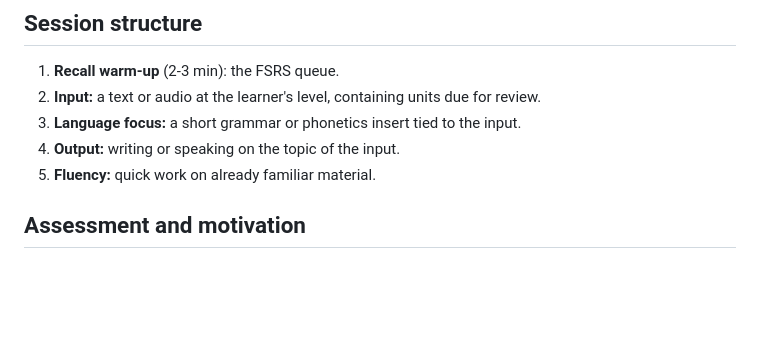
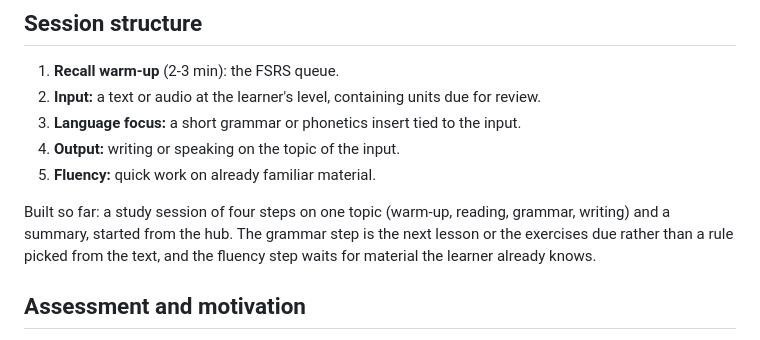
Before and after one commit to kutsevol/soltura, a Markdown page: README.md, the part around the change. GitHub-like rendering; blank space fills up the shorter version.

Commit message:
docs: note the study session in the README (#77)
Part of https://plan.ref.tools/5ee12LKLNFk5DwHV

The README's session structure now says which steps are built: the
four-step study session on one topic with a summary, and what is left
out (the grammar step is not picked from the text; no fluency step).

🤖 Generated with [Claude Code](https://claude.com/claude-code)

Co-authored-by: Claude Sonnet 5.5 <noreply@anthropic.com>

```diff
--- a/README.md
+++ b/README.md
@@ -49,6 +49,8 @@ The single source of truth about the learner:
 3. **Language focus:** a short grammar or phonetics insert tied to the input.
 4. **Output:** writing or speaking on the topic of the input.
 5. **Fluency:** quick work on already familiar material.
+
+Built so far: a study session of four steps on one topic (warm-up, reading, grammar, writing) and a summary, started from the hub. The grammar step is the next lesson or the exercises due rather than a rule picked from the text, and the fluency step waits for material the learner already knows.
 
 ## Assessment and motivation
 
```
